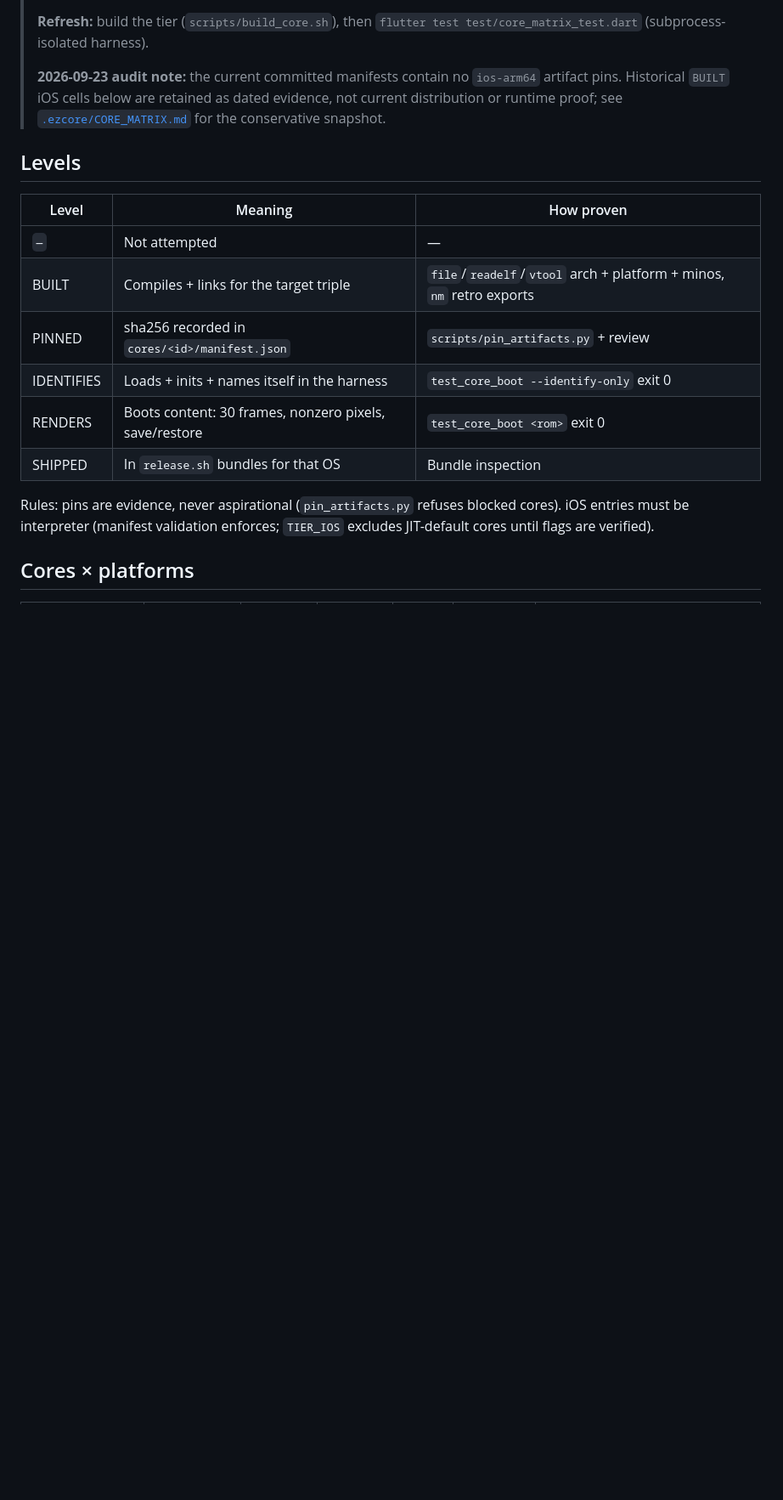
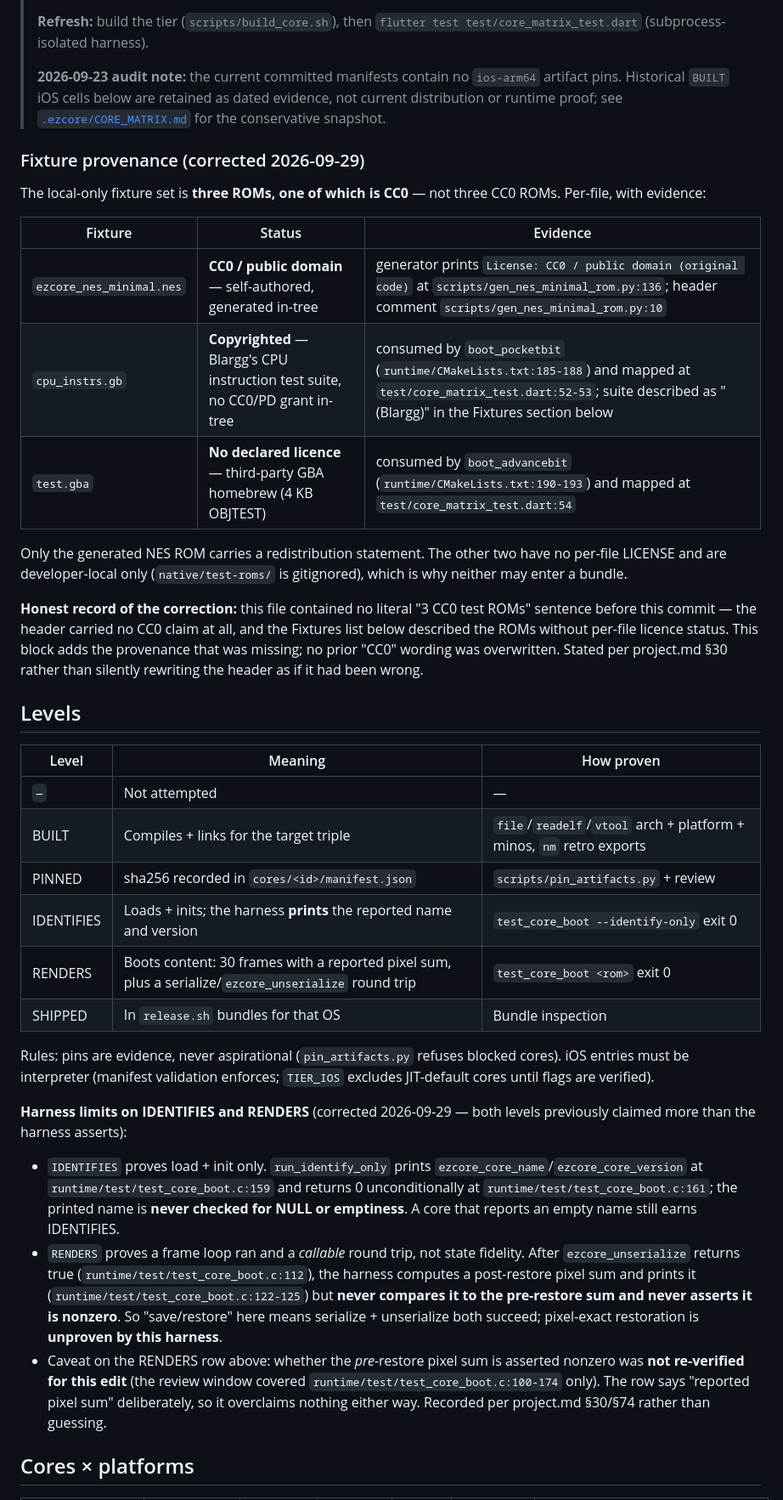
Before and after one commit to 0xJ1nn/ezcore, a Markdown page: docs/MATRIX.md, the part around one of its changes. Shown at 85% size. Rendered like a GitHub page; blank space fills up the shorter version.

Commit message:
docs: record what the boot harness actually proves, and fixture provenance (#69)
Two of the five verification levels claimed more than
runtime/test/test_core_boot.c asserts, and the fixture list carried no
per-file licence status.

IDENTIFIES was defined as "loads + inits + names itself", but
run_identify_only only prints the name (test_core_boot.c:159) and then
returns 0 unconditionally (:161) -- a core reporting an empty name still
earns the level. RENDERS was defined as proving "save/restore", but after
ezcore_unserialize returns true (:112) the harness computes a post-restore
pixel sum and prints it (:122-125) without ever comparing it to the
pre-restore sum or asserting it nonzero. Both definitions are narrowed to
what is asserted, with the residual gap stated rather than papered over.

The fixture list now carries per-file provenance: ezcore_nes_minimal.nes is
CC0 and self-authored (scripts/gen_nes_minimal_rom.py:136); cpu_instrs.gb is
Blargg's copyrighted suite; test.gba is third-party homebrew with no declared
licence. Only the generated ROM carries a redistribution statement, which is
why neither of the others may enter a bundle -- native/test-roms/ is
gitignored.

The nesbyte row records that it is one run behind its own infrastructure: the
fixture is on disk, boot_nesbyte is registered (runtime/CMakeLists.txt:195-199)
and test/core_matrix_test.dart:55 maps it. It is deliberately NOT promoted
here, because no harness was run for this edit and the cell must not claim
verification that was not performed.

Docs only. No code, no build, no test run.

Co-authored-by: JinUltimate1995 <JinUltimate1995@users.noreply.github.com>

```diff
--- a/docs/MATRIX.md
+++ b/docs/MATRIX.md
@@ -30,6 +30,28 @@
 > [`.ezcore/CORE_MATRIX.md`](../.ezcore/CORE_MATRIX.md) for the conservative
 > snapshot.
 
+### Fixture provenance (corrected 2026-09-29)
+
+The local-only fixture set is **three ROMs, one of which is CC0** — not three
+CC0 ROMs. Per-file, with evidence:
+
+| Fixture | Status | Evidence |
+|---|---|---|
+| `ezcore_nes_minimal.nes` | **CC0 / public domain** — self-authored, generated in-tree | generator prints `License: CC0 / public domain (original code)` at `scripts/gen_nes_minimal_rom.py:136`; header comment `scripts/gen_nes_minimal_rom.py:10` |
+| `cpu_instrs.gb` | **Copyrighted** — Blargg's CPU instruction test suite, no CC0/PD grant in-tree | consumed by `boot_pocketbit` (`runtime/CMakeLists.txt:185-188`) and mapped at `test/core_matrix_test.dart:52-53`; suite described as "(Blargg)" in the Fixtures section below |
+| `test.gba` | **No declared licence** — third-party GBA homebrew (4 KB OBJTEST) | consumed by `boot_advancebit` (`runtime/CMakeLists.txt:190-193`) and mapped at `test/core_matrix_test.dart:54` |
+
+Only the generated NES ROM carries a redistribution statement. The other two
+have no per-file LICENSE and are developer-local only
+(`native/test-roms/` is gitignored), which is why neither may enter a bundle.
+
+**Honest record of the correction:** this file contained no literal
+"3 CC0 test ROMs" sentence before this commit — the header carried no CC0
+claim at all, and the Fixtures list below described the ROMs without per-file
+licence status. This block adds the provenance that was missing; no prior
+"CC0" wording was overwritten. Stated per project.md §30 rather than silently
+rewriting the header as if it had been wrong.
+
 ## Levels
 
 | Level | Meaning | How proven |
@@ -37,13 +59,34 @@
 | `—` | Not attempted | — |
 | BUILT | Compiles + links for the target triple | `file`/`readelf`/`vtool` arch + platform + minos, `nm` retro exports |
 | PINNED | sha256 recorded in `cores/<id>/manifest.json` | `scripts/pin_artifacts.py` + review |
-| IDENTIFIES | Loads + inits + names itself in the harness | `test_core_boot --identify-only` exit 0 |
-| RENDERS | Boots content: 30 frames, nonzero pixels, save/restore | `test_core_boot <rom>` exit 0 |
+| IDENTIFIES | Loads + inits; the harness **prints** the reported name and version | `test_core_boot --identify-only` exit 0 |
+| RENDERS | Boots content: 30 frames with a reported pixel sum, plus a serialize/`ezcore_unserialize` round trip | `test_core_boot <rom>` exit 0 |
 | SHIPPED | In `release.sh` bundles for that OS | Bundle inspection |
 
 Rules: pins are evidence, never aspirational (`pin_artifacts.py` refuses
 blocked cores). iOS entries must be interpreter (manifest validation
 enforces; `TIER_IOS` excludes JIT-default cores until flags are verified).
+
+**Harness limits on IDENTIFIES and RENDERS** (corrected 2026-09-29 — both
+levels previously claimed more than the harness asserts):
+
+- `IDENTIFIES` proves load + init only. `run_identify_only` prints
+  `ezcore_core_name`/`ezcore_core_version` at `runtime/test/test_core_boot.c:159`
+  and returns 0 unconditionally at `runtime/test/test_core_boot.c:161`; the
+  printed name is **never checked for NULL or emptiness**. A core that
+  reports an empty name still earns IDENTIFIES.
+- `RENDERS` proves a frame loop ran and a *callable* round trip, not state
+  fidelity. After `ezcore_unserialize` returns true
+  (`runtime/test/test_core_boot.c:112`), the harness computes a post-restore
+  pixel sum and prints it (`runtime/test/test_core_boot.c:122-125`) but
+  **never compares it to the pre-restore sum and never asserts it is
+  nonzero**. So "save/restore" here means serialize + unserialize both
+  succeed; pixel-exact restoration is **unproven by this harness**.
+- Caveat on the RENDERS row above: whether the *pre*-restore pixel sum is
+  asserted nonzero was **not re-verified for this edit** (the review window
+  covered `runtime/test/test_core_boot.c:100-174` only). The row says
+  "reported pixel sum" deliberately, so it overclaims nothing either way.
+  Recorded per project.md §30/§74 rather than guessing.
 
 ## Cores × platforms
 
```
Also changed, not shown: other parts of docs/MATRIX.md (+5 -3 lines).
